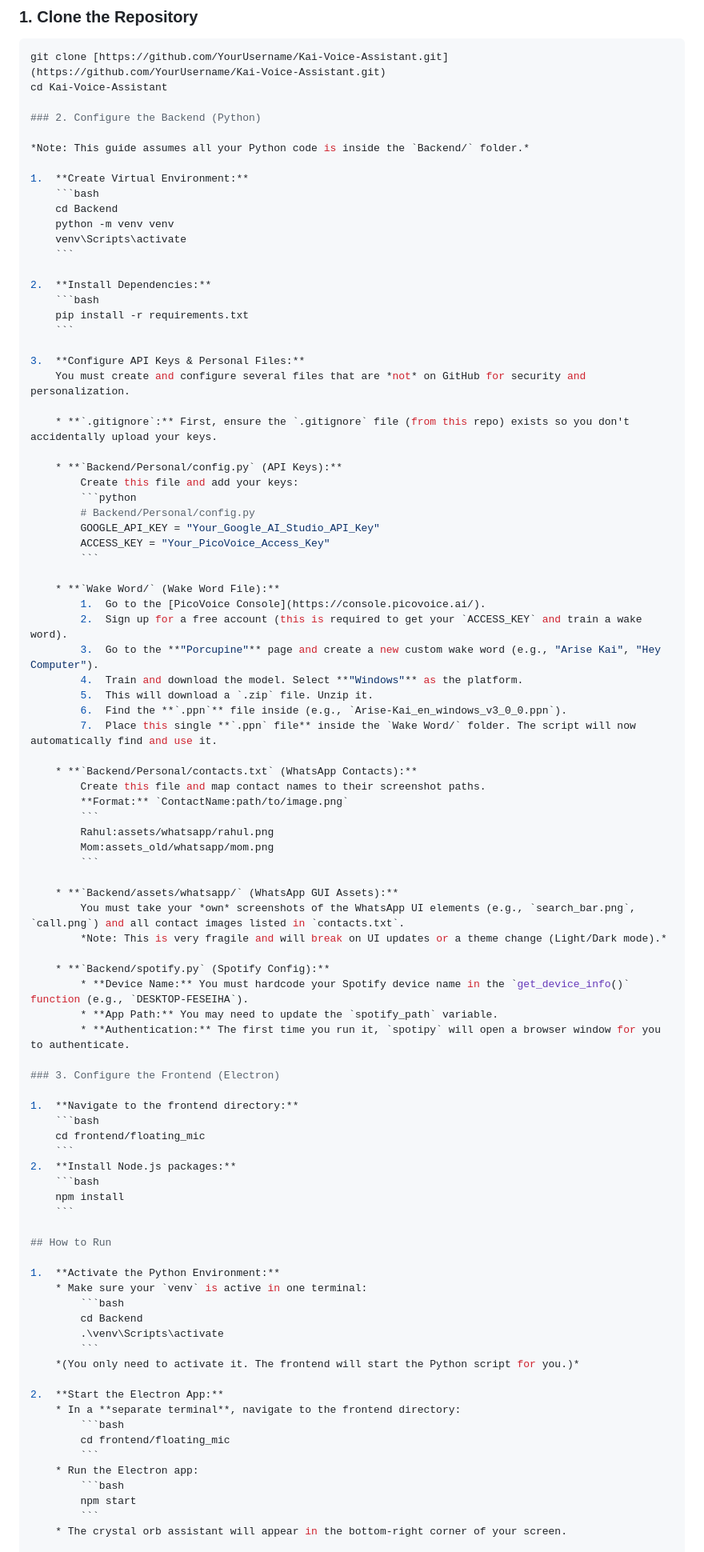
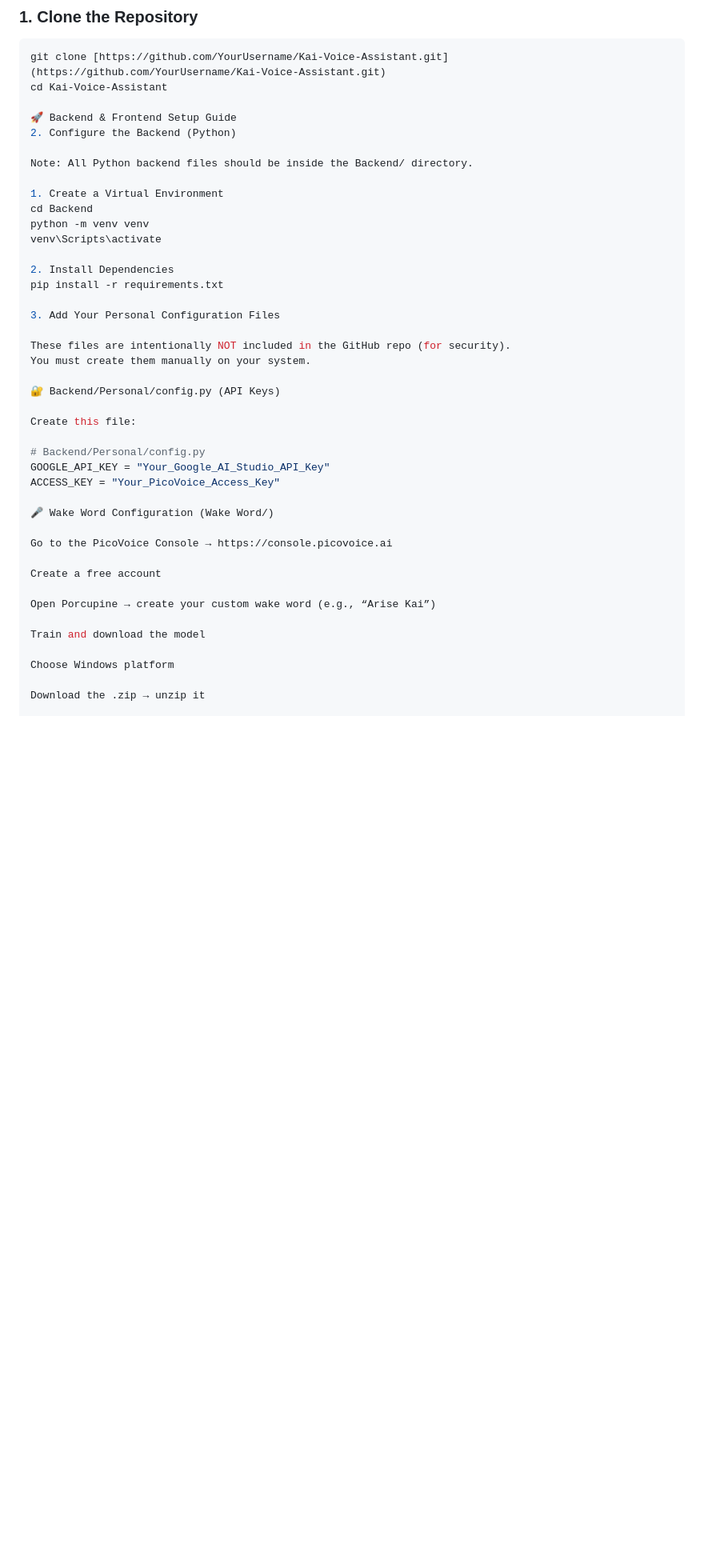
Before and after one commit to sidnovates/kai-voice-assistant, a Markdown page: readme.md, the part around one of its changes. Shown at 80% size. GitHub-like rendering; blank space fills up the shorter version.

````diff
--- a/readme.md
+++ b/readme.md
@@ -59,90 +59,43 @@ This project is built for a **Windows** environment and requires setup for *both
 git clone [https://github.com/YourUsername/Kai-Voice-Assistant.git](https://github.com/YourUsername/Kai-Voice-Assistant.git)
 cd Kai-Voice-Assistant
 
-### 2. Configure the Backend (Python)
+🚀 Backend & Frontend Setup Guide
+2. Configure the Backend (Python)
 
-*Note: This guide assumes all your Python code is inside the `Backend/` folder.*
+Note: All Python backend files should be inside the Backend/ directory.
 
-1.  **Create Virtual Environment:**
-    ```bash
-    cd Backend
-    python -m venv venv
-    venv\Scripts\activate
-    ```
+1. Create a Virtual Environment
+cd Backend
+python -m venv venv
+venv\Scripts\activate
 
-2.  **Install Dependencies:**
-    ```bash
-    pip install -r requirements.txt
-    ```
+2. Install Dependencies
+pip install -r requirements.txt
 
-3.  **Configure API Keys & Personal Files:**
-    You must create and configure several files that are *not* on GitHub for security and personalization.
+3. Add Your Personal Configuration Files
 
-    * **`.gitignore`:** First, ensure the `.gitignore` file (from this repo) exists so you don't accidentally upload your keys.
+These files are intentionally NOT included in the GitHub repo (for security).
+You must create them manually on your system.
 
-    * **`Backend/Personal/config.py` (API Keys):**
-        Create this file and add your keys:
-        ```python
-        # Backend/Personal/config.py
-        GOOGLE_API_KEY = "Your_Google_AI_Studio_API_Key"
-        ACCESS_KEY = "Your_PicoVoice_Access_Key"
-        ```
+🔐 Backend/Personal/config.py (API Keys)
 
-    * **`Wake Word/` (Wake Word File):**
-        1.  Go to the [PicoVoice Console](https://console.picovoice.ai/).
-        2.  Sign up for a free account (this is required to get your `ACCESS_KEY` and train a wake word).
-        3.  Go to the **"Porcupine"** page and create a new custom wake word (e.g., "Arise Kai", "Hey Computer").
-        4.  Train and download the model. Select **"Windows"** as the platform.
-        5.  This will download a `.zip` file. Unzip it.
-        6.  Find the **`.ppn`** file inside (e.g., `Arise-Kai_en_windows_v3_0_0.ppn`).
-        7.  Place this single **`.ppn` file** inside the `Wake Word/` folder. The script will now automatically find and use it.
+Create this file:
 
-    * **`Backend/Personal/contacts.txt` (WhatsApp Contacts):**
-        Create this file and map contact names to their screenshot paths.
-        **Format:** `ContactName:path/to/image.png`
-        ```
-        Rahul:assets/whatsapp/rahul.png
-        Mom:assets_old/whatsapp/mom.png
-        ```
+# Backend/Personal/config.py
+GOOGLE_API_KEY = "Your_Google_AI_Studio_API_Key"
+ACCESS_KEY = "Your_PicoVoice_Access_Key"
 
-    * **`Backend/assets/whatsapp/` (WhatsApp GUI Assets):**
-        You must take your *own* screenshots of the WhatsApp UI elements (e.g., `search_bar.png`, `call.png`) and all contact images listed in `contacts.txt`.
-        *Note: This is very fragile and will break on UI updates or a theme change (Light/Dark mode).*
+🎤 Wake Word Configuration (Wake Word/)
 
-    * **`Backend/spotify.py` (Spotify Config):**
-        * **Device Name:** You must hardcode your Spotify device name in the `get_device_info()` function (e.g., `DESKTOP-FESEIHA`).
-        * **App Path:** You may need to update the `spotify_path` variable.
-        * **Authentication:** The first time you run it, `spotipy` will open a browser window for you to authenticate.
+Go to the PicoVoice Console → https://console.picovoice.ai
 
-### 3. Configure the Frontend (Electron)
+Create a free account
 
-1.  **Navigate to the frontend directory:**
-    ```bash
-    cd frontend/floating_mic
-    ```
-2.  **Install Node.js packages:**
-    ```bash
-    npm install
-    ```
+Open Porcupine → create your custom wake word (e.g., “Arise Kai”)
 
-## How to Run
+Train and download the model
 
-1.  **Activate the Python Environment:**
-    * Make sure your `venv` is active in one terminal:
-        ```bash
-        cd Backend
-        .\venv\Scripts\activate
-        ```
-    *(You only need to activate it. The frontend will start the Python script for you.)*
+Choose Windows platform
 
-2.  **Start the Electron App:**
-    * In a **separate terminal**, navigate to the frontend directory:
-        ```bash
-        cd frontend/floating_mic
-        ```
-    * Run the Electron app:
-        ```bash
-        npm start
-        ```
-    * The crystal orb assistant will appear in the bottom-right corner of your screen.
+Download the .zip → unzip it
 
````
Also changed, not shown: other parts of readme.md (+105 -17 lines).
